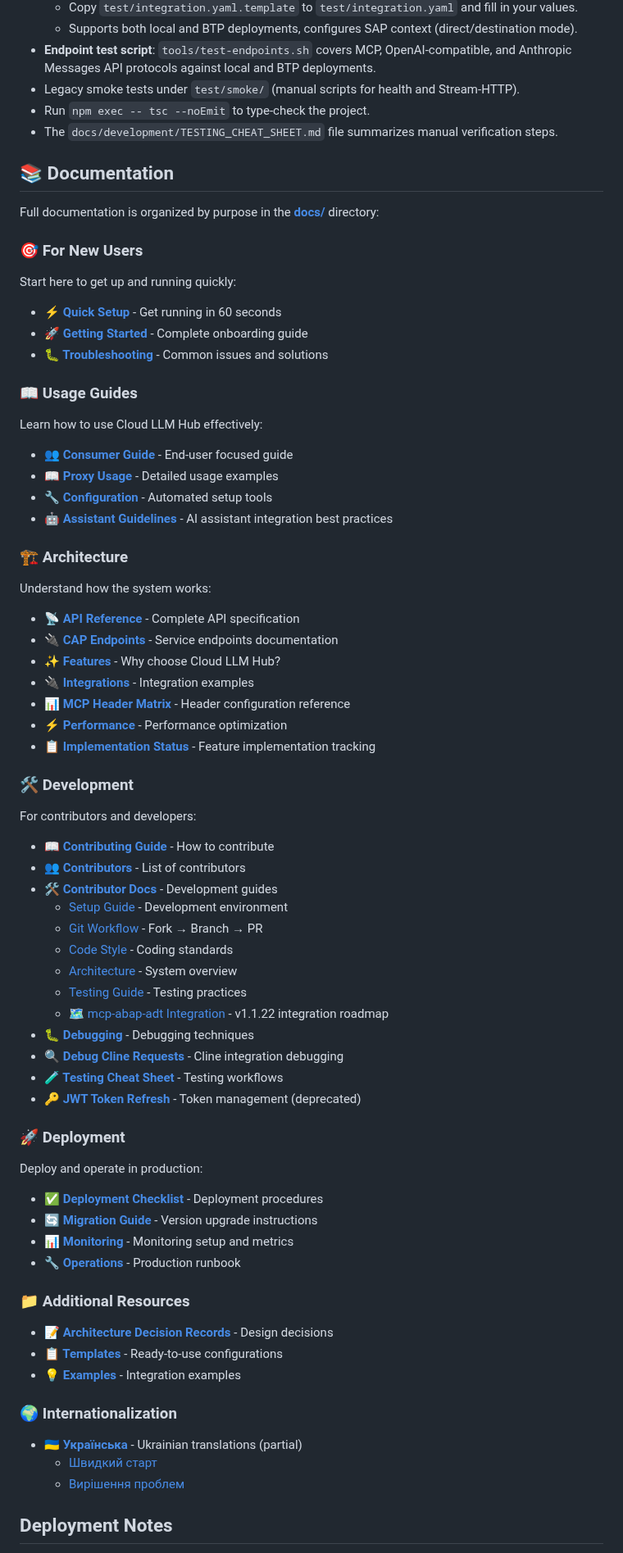
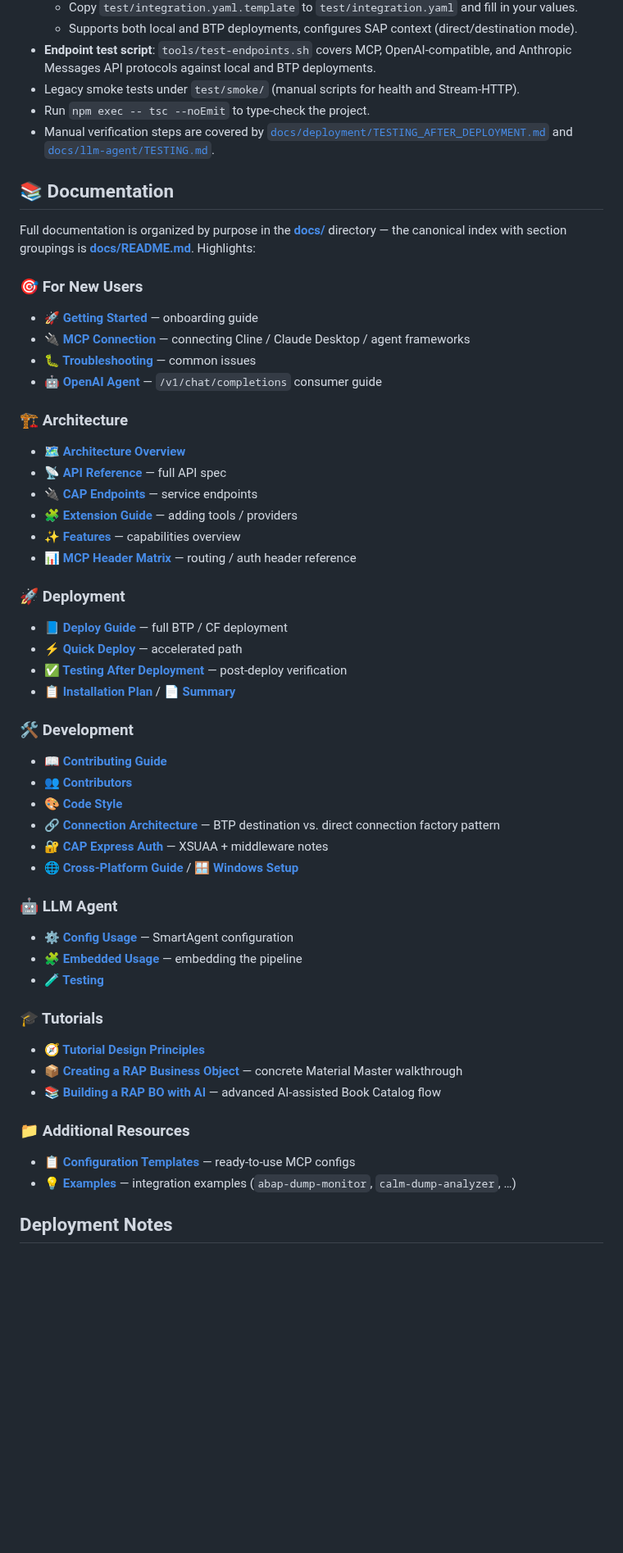
Before and after one commit to fr0ster/cloud-llm-hub, a Markdown page: README.md, the part around one of its changes. Shown at 82% size. Drawn GitHub-style; blank space fills up the shorter version.

Commit message:
docs: fix stale README links + RAP tutorial 'two collections' note (PR-26) (PR-62)
* docs: fix stale README links + add 'two RAG collections' note to RAP tutorial (PR-26)

Root README:
* Drop links to 15 docs that don't exist on main: QUICK_SETUP,
  INTEGRATIONS, MCP_PROXY_USAGE, MCP_CONFIG_UPDATE_HOWTO, CONSUMER_GUIDE,
  ASSISTANT_GUIDELINES, PERFORMANCE, IMPLEMENTATION_STATUS,
  DEPLOYMENT_CHECKLIST, MIGRATION_GUIDE, MONITORING, OPERATIONS,
  contributors/SETUP / WORKFLOW / TESTING, plus the docs/uk Ukrainian
  partial that has no files. Replace with the actual structure from
  docs/README.md (the canonical index): Architecture, Deployment,
  Development, LLM Agent, Tutorials sections referencing only files
  that exist. Emoji bullets retained.
* Drop the docs/development/DEBUGGING / DEBUG_CLINE_REQUESTS /
  TESTING_CHEAT_SHEET / archive/JWT_TOKEN_REFRESH_GUIDE references —
  none exist; the directory only has CAP_EXPRESS_AUTH,
  CROSS_PLATFORM_GUIDE, WINDOWS_SETUP.

RAP Book Catalog tutorial (rap-bo-book-catalog.md):
* Add a 'Two RAG collections' table before 'Load the RAP skill'
  explaining the lifetime split: 'RAP Skills' is the permanent shared
  skill collection (one upload, used by every RAP project), '<project>'
  e.g. 'book-catalog' is the per-project artifacts collection holding
  business-requirements / tech-spec / impl-plan written via rag_add
  and corrected via rag_correct. Per-project collections are recreated
  fresh for each tutorial run.

Refs PR-26.

* docs: fix remaining stale README references

```diff
--- a/README.md
+++ b/README.md
@@ -111,79 +111,60 @@ The proxy listens on `http://localhost:4004`. Development mode enables Basic aut
 - **Endpoint test script**: `tools/test-endpoints.sh` covers MCP, OpenAI-compatible, and Anthropic Messages API protocols against local and BTP deployments.
 - Legacy smoke tests under `test/smoke/` (manual scripts for health and Stream-HTTP).
 - Run `npm exec -- tsc --noEmit` to type-check the project.
-- The `docs/development/TESTING_CHEAT_SHEET.md` file summarizes manual verification steps.
+- Manual verification steps are covered by [`docs/deployment/TESTING_AFTER_DEPLOYMENT.md`](docs/deployment/TESTING_AFTER_DEPLOYMENT.md) and [`docs/llm-agent/TESTING.md`](docs/llm-agent/TESTING.md).
 
 ## 📚 Documentation
 
-Full documentation is organized by purpose in the **[docs/](docs/)** directory:
+Full documentation is organized by purpose in the **[docs/](docs/)** directory — the canonical index with section groupings is **[docs/README.md](docs/README.md)**. Highlights:
 
 ### 🎯 For New Users
 
-Start here to get up and running quickly:
-
-- **[⚡ Quick Setup](docs/usage/QUICK_SETUP.md)** - Get running in 60 seconds
-- **[🚀 Getting Started](docs/usage/GETTING_STARTED.md)** - Complete onboarding guide
-- **[🐛 Troubleshooting](docs/usage/TROUBLESHOOTING.md)** - Common issues and solutions
-
-### 📖 Usage Guides
-
-Learn how to use Cloud LLM Hub effectively:
-
-- **[👥 Consumer Guide](docs/usage/CONSUMER_GUIDE.md)** - End-user focused guide
-- **[📖 Proxy Usage](docs/usage/MCP_PROXY_USAGE.md)** - Detailed usage examples
-- **[🔧 Configuration](docs/usage/MCP_CONFIG_UPDATE_HOWTO.md)** - Automated setup tools
-- **[🤖 Assistant Guidelines](docs/usage/ASSISTANT_GUIDELINES.md)** - AI assistant integration best practices
+- **[🚀 Getting Started](docs/usage/GETTING_STARTED.md)** — onboarding guide
+- **[🔌 MCP Connection](docs/usage/MCP_CONNECTION.md)** — connecting Cline / Claude Desktop / agent frameworks
+- **[🐛 Troubleshooting](docs/usage/TROUBLESHOOTING.md)** — common issues
+- **[🤖 OpenAI Agent](docs/usage/OPENAI_AGENT.md)** — `/v1/chat/completions` consumer guide
 
 ### 🏗️ Architecture
 
-Understand how the system works:
+- **[🗺️ Architecture Overview](docs/architecture/ARCHITECTURE.md)**
+- **[📡 API Reference](docs/architecture/API_REFERENCE.md)** — full API spec
+- **[🔌 CAP Endpoints](docs/architecture/CAP_ENDPOINTS.md)** — service endpoints
+- **[🧩 Extension Guide](docs/architecture/EXTENSION_GUIDE.md)** — adding tools / providers
+- **[✨ Features](docs/architecture/FEATURES.md)** — capabilities overview
+- **[📊 MCP Header Matrix](docs/architecture/MCP_HEADER_MATRIX.md)** — routing / auth header reference
 
-- **[📡 API Reference](docs/architecture/API_REFERENCE.md)** - Complete API specification
-- **[🔌 CAP Endpoints](docs/architecture/CAP_ENDPOINTS.md)** - Service endpoints documentation
-- **[✨ Features](docs/architecture/FEATURES.md)** - Why choose Cloud LLM Hub?
-- **[🔌 Integrations](docs/architecture/INTEGRATIONS.md)** - Integration examples
-- **[📊 MCP Header Matrix](docs/architecture/MCP_HEADER_MATRIX.md)** - Header configuration reference
-- **[⚡ Performance](docs/architecture/PERFORMANCE.md)** - Performance optimization
-- **[📋 Implementation Status](docs/architecture/IMPLEMENTATION_STATUS.md)** - Feature implementation tracking
+### 🚀 Deployment
+
+- **[📘 Deploy Guide](docs/deployment/DEPLOY_GUIDE.md)** — full BTP / CF deployment
+- **[⚡ Quick Deploy](docs/deployment/QUICK_DEPLOY.md)** — accelerated path
+- **[✅ Testing After Deployment](docs/deployment/TESTING_AFTER_DEPLOYMENT.md)** — post-deploy verification
+- **[📋 Installation Plan](docs/deployment/INSTALLATION_PLAN.md)** / **[📄 Summary](docs/deployment/INSTALLATION_SUMMARY.md)**
 
 ### 🛠️ Development
 
-For contributors and developers:
+- **[📖 Contributing Guide](CONTRIBUTING.md)**
+- **[👥 Contributors](CONTRIBUTORS.md)**
+- **[🎨 Code Style](docs/contributors/CODE_STYLE.md)**
+- **[🔗 Connection Architecture](docs/contributors/CONNECTION_ARCHITECTURE.md)** — BTP destination vs. direct connection factory pattern
+- **[🔐 CAP Express Auth](docs/development/CAP_EXPRESS_AUTH.md)** — XSUAA + middleware notes
+- **[🌐 Cross-Platform Guide](docs/development/CROSS_PLATFORM_GUIDE.md)** / **[🪟 Windows Setup](docs/development/WINDOWS_SETUP.md)**
 
-- **[📖 Contributing Guide](CONTRIBUTING.md)** - How to contribute
-- **[👥 Contributors](CONTRIBUTORS.md)** - List of contributors
-- **[🛠️ Contributor Docs](docs/contributors/)** - Development guides
-  - [Setup Guide](docs/contributors/SETUP.md) - Development environment
-  - [Git Workflow](docs/contributors/WORKFLOW.md) - Fork → Branch → PR
-  - [Code Style](docs/contributors/CODE_STYLE.md) - Coding standards
-  - [Architecture](docs/architecture/ARCHITECTURE.md) - System overview
-  - [Testing Guide](docs/contributors/TESTING.md) - Testing practices
-  - [🗺️ mcp-abap-adt Integration](docs/contributors/MCP_ABAP_ADT_INTEGRATION.md) - v1.1.22 integration roadmap
-- **[🐛 Debugging](docs/development/DEBUGGING.md)** - Debugging techniques
-- **[🔍 Debug Cline Requests](docs/development/DEBUG_CLINE_REQUESTS.md)** - Cline integration debugging
-- **[🧪 Testing Cheat Sheet](docs/development/TESTING_CHEAT_SHEET.md)** - Testing workflows
-- **[🔑 JWT Token Refresh](docs/archive/JWT_TOKEN_REFRESH_GUIDE.md)** - Token management (deprecated)
+### 🤖 LLM Agent
 
-### 🚀 Deployment
+- **[⚙️ Config Usage](docs/llm-agent/CONFIG_USAGE.md)** — SmartAgent configuration
+- **[🧩 Embedded Usage](docs/llm-agent/EMBEDDED_USAGE.md)** — embedding the pipeline
+- **[🧪 Testing](docs/llm-agent/TESTING.md)**
 
-Deploy and operate in production:
+### 🎓 Tutorials
 
-- **[✅ Deployment Checklist](docs/deployment/DEPLOYMENT_CHECKLIST.md)** - Deployment procedures
-- **[🔄 Migration Guide](docs/deployment/MIGRATION_GUIDE.md)** - Version upgrade instructions
-- **[📊 Monitoring](docs/deployment/MONITORING.md)** - Monitoring setup and metrics
-- **[🔧 Operations](docs/deployment/OPERATIONS.md)** - Production runbook
+- **[🧭 Tutorial Design Principles](docs/tutorials/TUTORIAL_DESIGN_PRINCIPLES.md)**
+- **[📦 Creating a RAP Business Object](docs/tutorials/rap-bo-creation.md)** — concrete Material Master walkthrough
+- **[📚 Building a RAP BO with AI](docs/tutorials/rap-bo-book-catalog.md)** — advanced AI-assisted Book Catalog flow
 
 ### 📁 Additional Resources
 
-- **[📝 Architecture Decision Records](docs/adrs/)** - Design decisions
-- **[📋 Templates](docs/templates/mcp-config/)** - Ready-to-use configurations
-- **[💡 Examples](docs/examples/)** - Integration examples
-
-### 🌍 Internationalization
-
-- **[🇺🇦 Українська](docs/uk/)** - Ukrainian translations (partial)
-  - [Швидкий старт](docs/uk/QUICK_SETUP.md)
-  - [Вирішення проблем](docs/uk/TROUBLESHOOTING.md)
+- **[📋 Configuration Templates](docs/templates/)** — ready-to-use MCP configs
+- **[💡 Examples](docs/examples/)** — integration examples (`abap-dump-monitor`, `calm-dump-analyzer`, …)
 
 ## Deployment Notes
 
```
Also changed, not shown: other parts of README.md (+5 -5 lines), docs/tutorials/rap-bo-book-catalog.md (+9 -0 lines).
